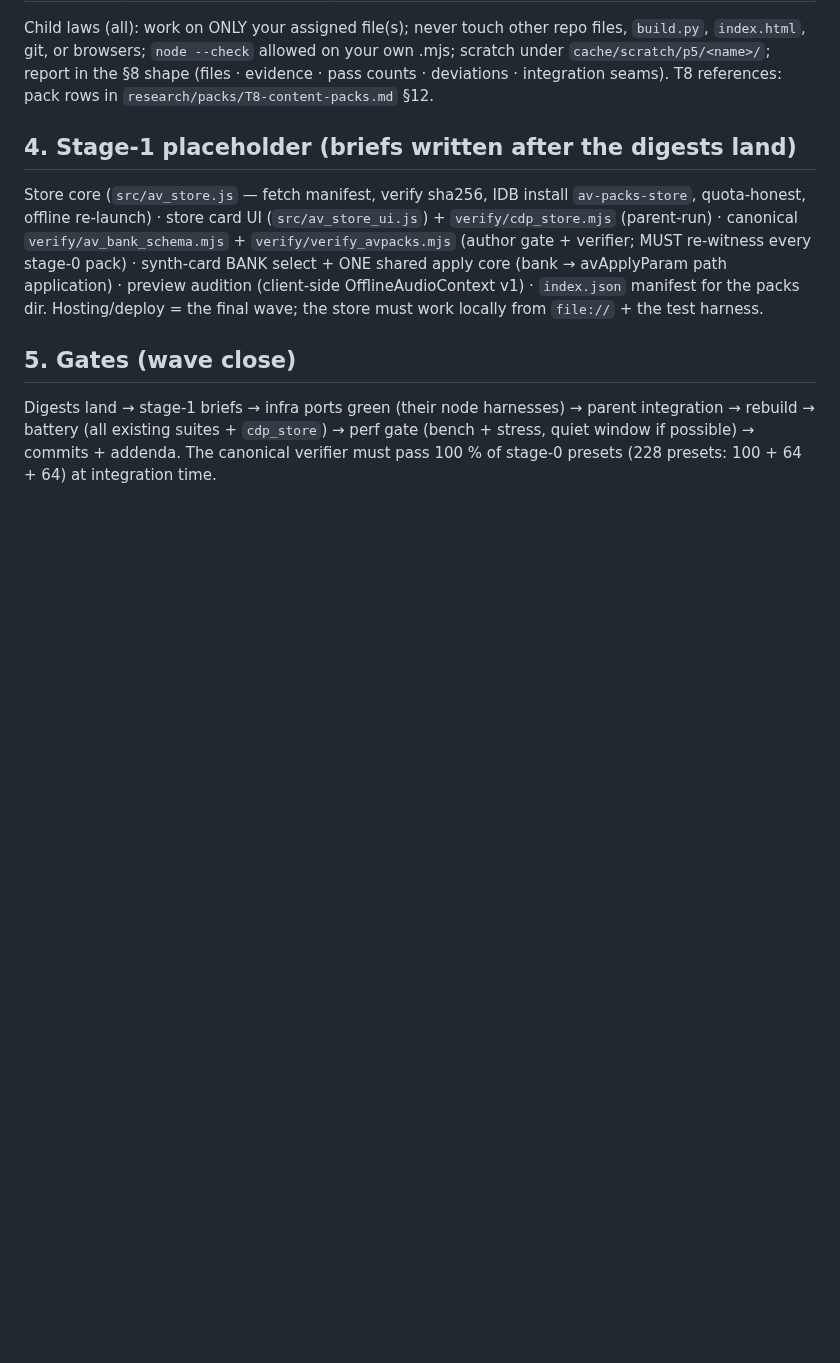
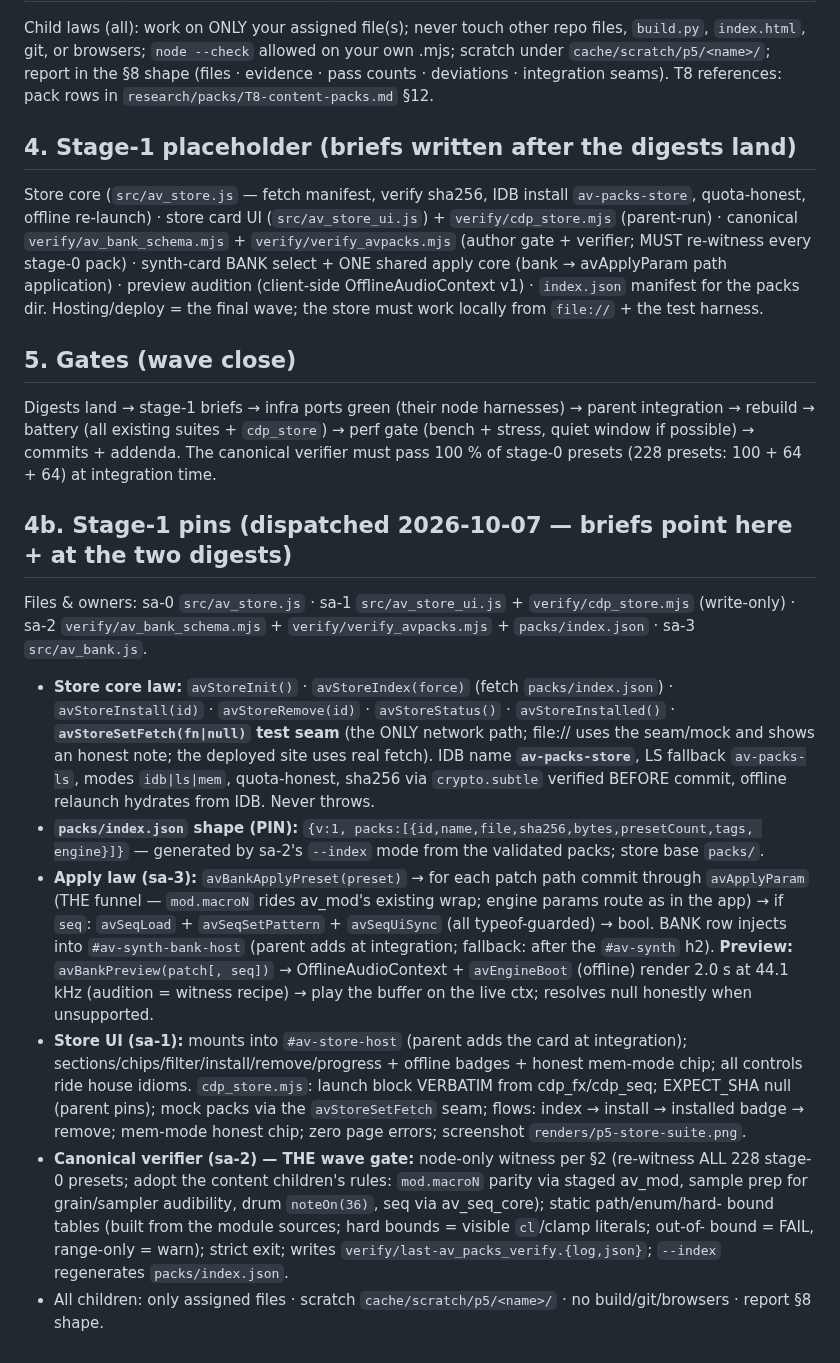
Before and after one commit to ModdySwag/Anvil, a Markdown page: verify/_p5_wave.md, the part around the change. GitHub-like rendering; blank space fills up the shorter version.

Commit message:
P5 stage-1 pins added to the wave note (store core/UI+rig · canonical schema+verifier+index · bank apply+preview)

```diff
--- a/verify/_p5_wave.md
+++ b/verify/_p5_wave.md
@@ -78,3 +78,39 @@ Digests land → stage-1 briefs → infra ports green (their node harnesses) →
 rebuild → battery (all existing suites + `cdp_store`) → perf gate (bench + stress, quiet window if
 possible) → commits + addenda. The canonical verifier must pass 100 % of stage-0 presets
 (228 presets: 100 + 64 + 64) at integration time.
+
+
+## 4b. Stage-1 pins (dispatched 2026-10-07 — briefs point here + at the two digests)
+
+Files & owners: sa-0 `src/av_store.js` · sa-1 `src/av_store_ui.js` + `verify/cdp_store.mjs` (write-only)
+· sa-2 `verify/av_bank_schema.mjs` + `verify/verify_avpacks.mjs` + `packs/index.json` · sa-3
+`src/av_bank.js`.
+
+- **Store core law:** `avStoreInit()` · `avStoreIndex(force)` (fetch `packs/index.json`) ·
+  `avStoreInstall(id)` · `avStoreRemove(id)` · `avStoreStatus()` · `avStoreInstalled()` ·
+  **`avStoreSetFetch(fn|null)` test seam** (the ONLY network path; file:// uses the seam/mock and
+  shows an honest note; the deployed site uses real fetch). IDB name **`av-packs-store`**, LS
+  fallback `av-packs-ls`, modes `idb|ls|mem`, quota-honest, sha256 via `crypto.subtle` verified
+  BEFORE commit, offline relaunch hydrates from IDB. Never throws.
+- **`packs/index.json` shape (PIN):** `{v:1, packs:[{id,name,file,sha256,bytes,presetCount,tags,
+  engine}]}` — generated by sa-2's `--index` mode from the validated packs; store base `packs/`.
+- **Apply law (sa-3):** `avBankApplyPreset(preset)` → for each patch path commit through
+  `avApplyParam` (THE funnel — `mod.macroN` rides av_mod's existing wrap; engine params route as in
+  the app) → if `seq`: `avSeqLoad` + `avSeqSetPattern` + `avSeqUiSync` (all typeof-guarded) → bool.
+  BANK row injects into `#av-synth-bank-host` (parent adds at integration; fallback: after the
+  `#av-synth` h2). **Preview:** `avBankPreview(patch[, seq])` → OfflineAudioContext + `avEngineBoot`
+  (offline) render 2.0 s at 44.1 kHz (audition = witness recipe) → play the buffer on the live ctx;
+  resolves null honestly when unsupported.
+- **Store UI (sa-1):** mounts into `#av-store-host` (parent adds the card at integration);
+  sections/chips/filter/install/remove/progress + offline badges + honest mem-mode chip; all
+  controls ride house idioms. `cdp_store.mjs`: launch block VERBATIM from cdp_fx/cdp_seq; EXPECT_SHA
+  null (parent pins); mock packs via the `avStoreSetFetch` seam; flows: index → install → installed
+  badge → remove; mem-mode honest chip; zero page errors; screenshot `renders/p5-store-suite.png`.
+- **Canonical verifier (sa-2) — THE wave gate:** node-only witness per §2 (re-witness ALL 228
+  stage-0 presets; adopt the content children's rules: `mod.macroN` parity via staged av_mod, sample
+  prep for grain/sampler audibility, drum `noteOn(36)`, seq via av_seq_core); static path/enum/hard-
+  bound tables (built from the module sources; hard bounds = visible `cl`/clamp literals; out-of-
+  bound = FAIL, range-only = warn); strict exit; writes `verify/last-av_packs_verify.{log,json}`;
+  `--index` regenerates `packs/index.json`.
+- All children: only assigned files · scratch `cache/scratch/p5/<name>/` · no build/git/browsers ·
+  report §8 shape.
```
